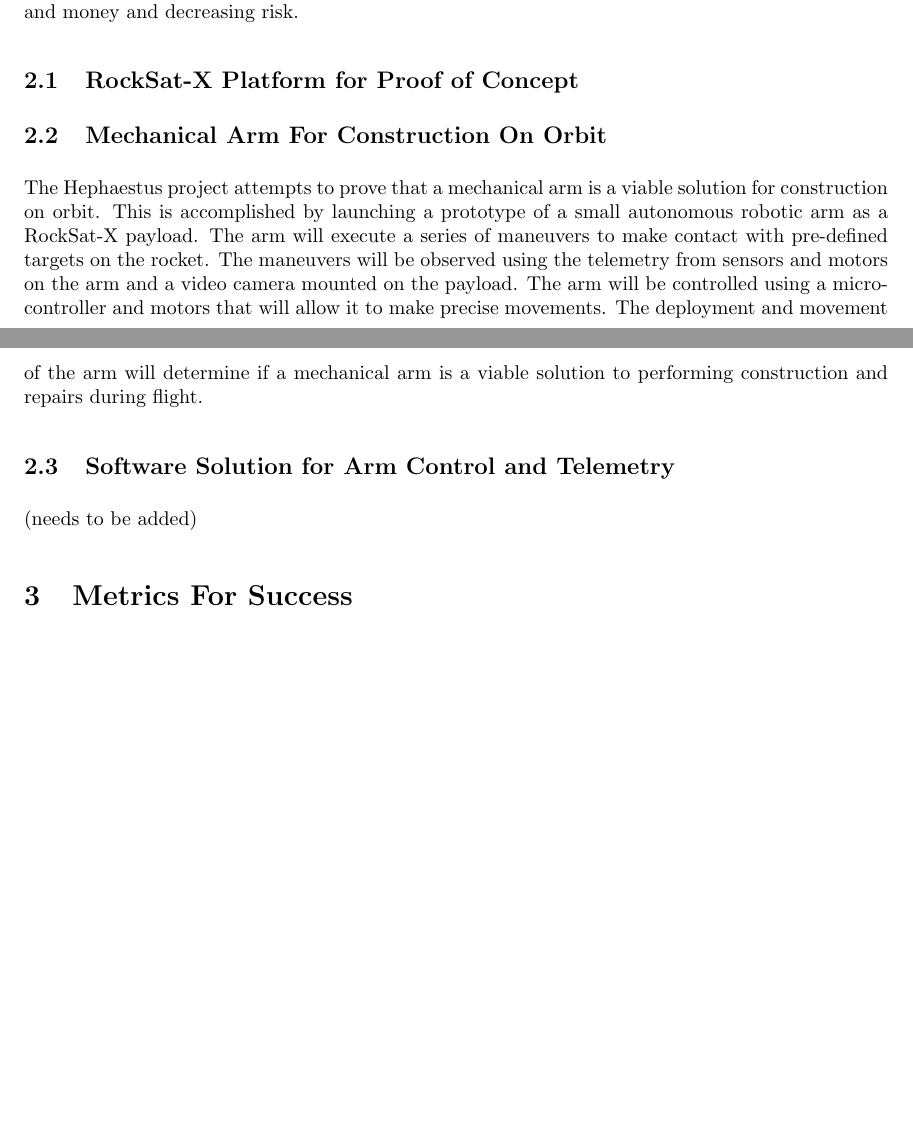
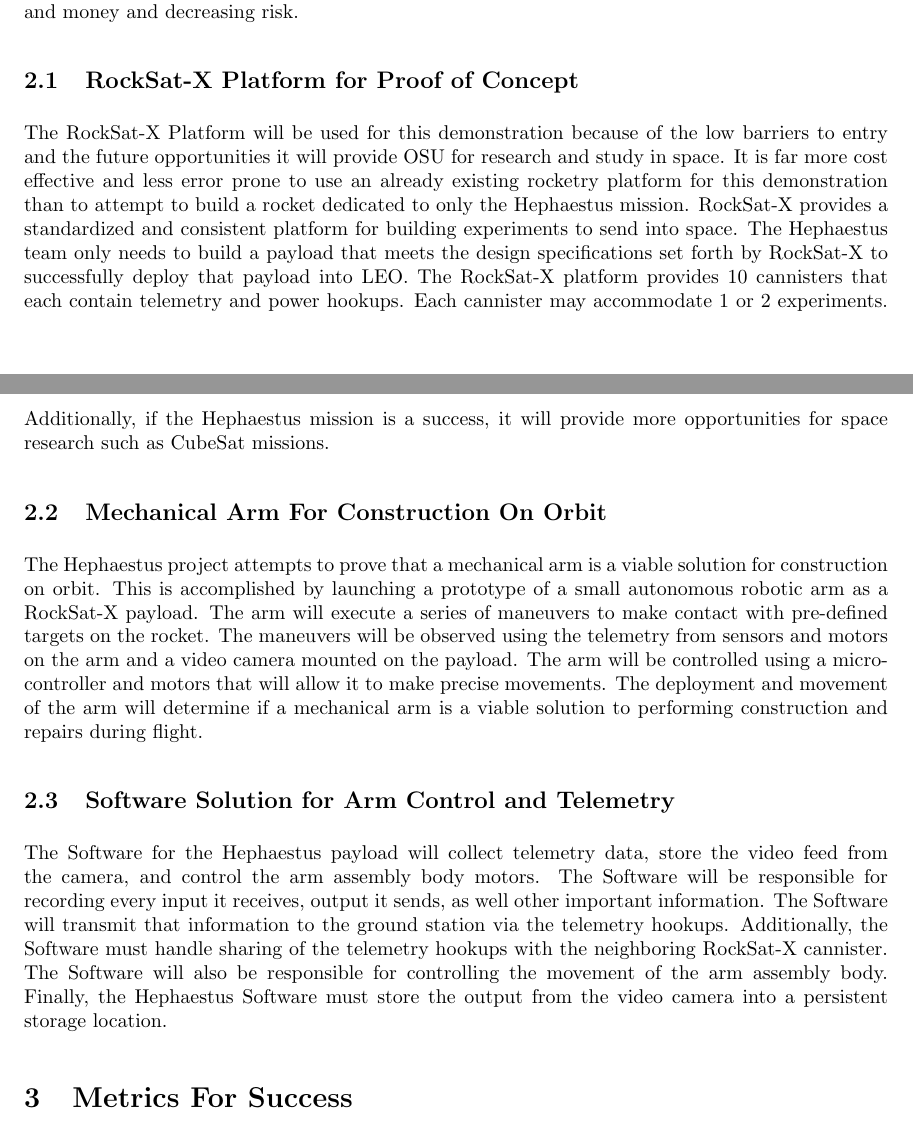
Before and after one commit to nonbinaryprogrammer/SeniorDesign, a LaTeX paper (ProblemStatement.tex): two parts of pages 2 and 3 of 3, joined at a grey line, cut so that both start at the same text, the shorter picture padded with empty space. Compiled offline with pdfLaTeX.

Commit message:
Added text to sections 2.1 and 2.3

```diff
--- a/ProblemStatement.tex
+++ b/ProblemStatement.tex
@@ -49,30 +49,59 @@
 The International Space Station is currently evaluating possible solutions to this problem. They are
 investigating the efficacy of 3D printing parts on orbit and of performing repairs with the help of
 a large robotic arm. The arm on the ISS has limited functionality because of its size.
- It has the ability to move astronauts around the outside of the ISS but is not capable of the detailed maneuvers that would be required for it performing repairs itself.
+ It has the ability to move astronauts around the outside of the ISS but is not capable of the detailed
+maneuvers that would be required for it performing repairs itself.
 
 
 \section{Proposed Solution}
-The Hephaestus payload shall be an assembly containing a mechanical arm capable of performing intricate maneuvers.
+The Hephaestus payload shall be an assembly containing a mechanical arm capable of performing
+intricate maneuvers.
 This project is a proof of concept for construction and repair on orbit using a mechanical arm.
 The ability to perform detailed maneuvers using an arm is critical for construction on orbit because
-it replaces the current need for a spacewalk to perform the same task, saving time and money and decreasing risk.
+it replaces the current need for a spacewalk to perform the same task, saving time and money and
+decreasing risk.
 
 \subsection{RockSat-X Platform for Proof of Concept}
+The RockSat-X Platform will be used for this demonstration because of the low barriers to entry and
+the future opportunities it will provide OSU for research and study in space.
+It is far more cost effective and less error prone to use an already existing rocketry platform for
+this demonstration than to attempt to build a rocket dedicated to only the Hephaestus mission.
+RockSat-X provides a standardized and consistent platform for building experiments to send into space.
+The Hephaestus team only needs to build a payload that meets the design specifications set forth by
+RockSat-X to successfully deploy that payload into LEO.
+The RockSat-X platform provides 10 cannisters that each contain telemetry and power hookups.
+Each cannister may accommodate 1 or 2 experiments.
+Additionally, if the Hephaestus mission is a success, it will provide more opportunities for space
+research such as CubeSat missions.
 \subsection{Mechanical Arm For Construction On Orbit}
 The Hephaestus project attempts to prove that a mechanical arm is a viable solution for construction on orbit.
 This is accomplished by launching a prototype of a small autonomous robotic arm as a RockSat-X payload.
 The arm will execute a series of maneuvers to make contact with pre-defined targets on the rocket.
-The maneuvers will be observed using the telemetry from sensors and motors on the arm and a video camera mounted on the payload.
+The maneuvers will be observed using the telemetry from sensors and motors on the arm and a video
+camera mounted on the payload.
 The arm will be controlled using a micro-controller and motors that will allow it to make precise movements.
-The deployment and movement of the arm will determine if a mechanical arm is a viable solution to performing construction and repairs during flight.
+The deployment and movement of the arm will determine if a mechanical arm is a viable solution to
+performing construction and repairs during flight.
 \subsection{Software Solution for Arm Control and Telemetry}
-(needs to be added)
+The Software for the Hephaestus payload will collect telemetry data, store the video feed from the
+camera, and control the arm assembly body motors.
+The Software will be responsible for recording every input it receives, output it sends, as well other
+important information. The Software will transmit that information to the ground station via the
+telemetry hookups.
+Additionally, the Software must handle sharing of the telemetry hookups with the neighboring RockSat-X
+cannister.
+The Software will also be responsible for controlling the movement of the arm assembly body.
+Finally, the Hephaestus Software must store the output from the video camera into a persistent storage
+location.
+
 \section{Metrics For Success}
 \subsection{Mission Success Criteria}
-The mission will be considered a success if the arm is able to complete its task of contacting the targets on the rocket. We will know if it was successful from the data received from the sensors and the video recorded of the robotic arm.
+The mission will be considered a success if the arm is able to complete its task of contacting the targets on the rocket. We will know if it was
+successful from the data received from the sensors and the video recorded of the robotic arm.
 \subsection{Software Success Criteria}
-The software will be considered a success if it is able to accurately move and control the robotic to touch its designated targets and deploy the arm at the correct time. Software will also need to capture and transmit the data gathered via the sensors.
+The software will be considered a success if it is able to accurately move and control the robotic to touch its designated targets and deploy
+the arm at the correct time. Software will also need to capture and transmit the data gathered via the sensors.
 \subsection{Evaluation of Success Criteria}
-Providing that the data we gather is accurate to what is captured on the video, we can confirm our data capturing software performed well. The video capture will also show whether the arm ejected from its case and extended to touch the targets.
+Providing that the data we gather is accurate to what is captured on the video, we can confirm our data capturing software performed well.
+The video capture will also show whether the arm ejected from its case and extended to touch the targets.
 \end{document}
```
